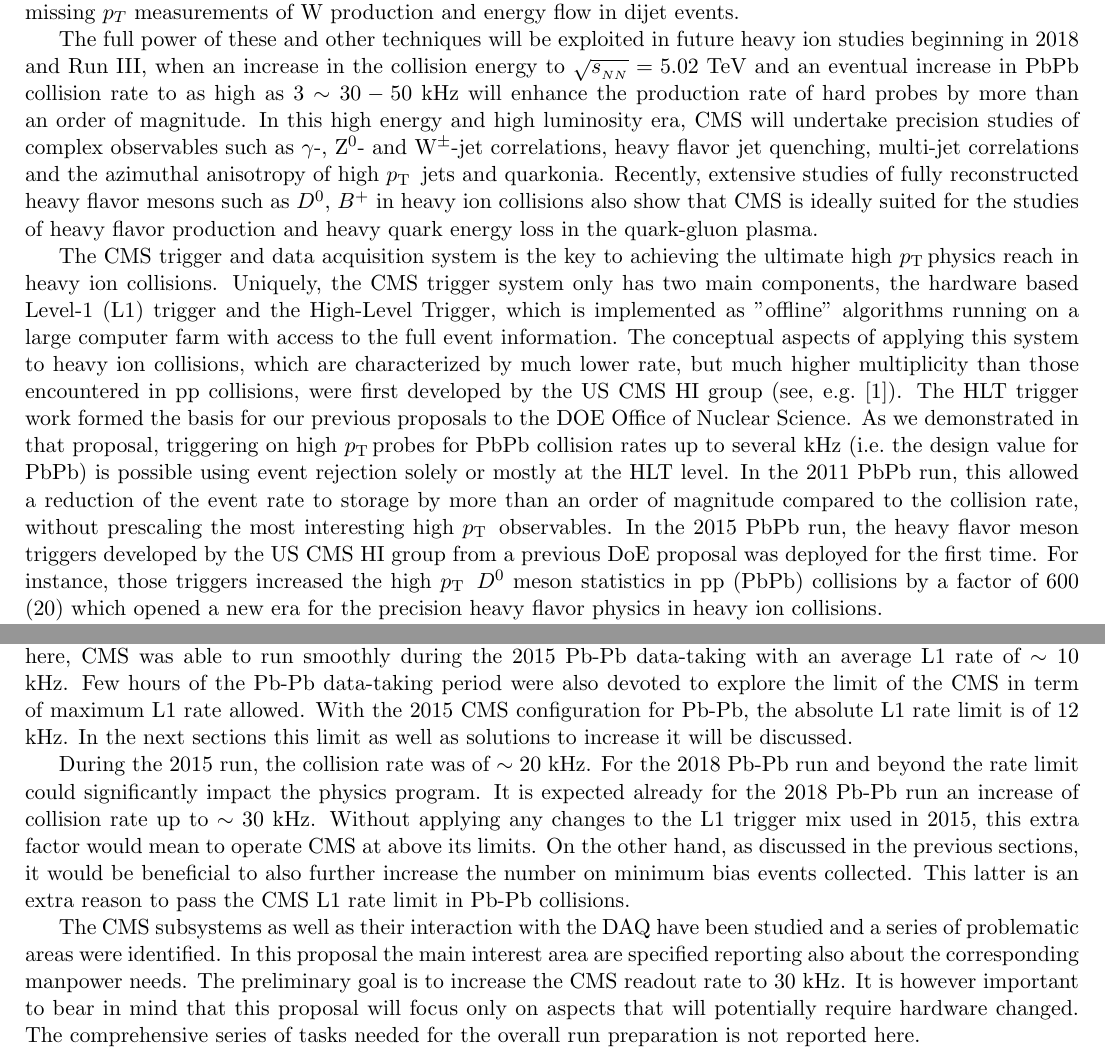
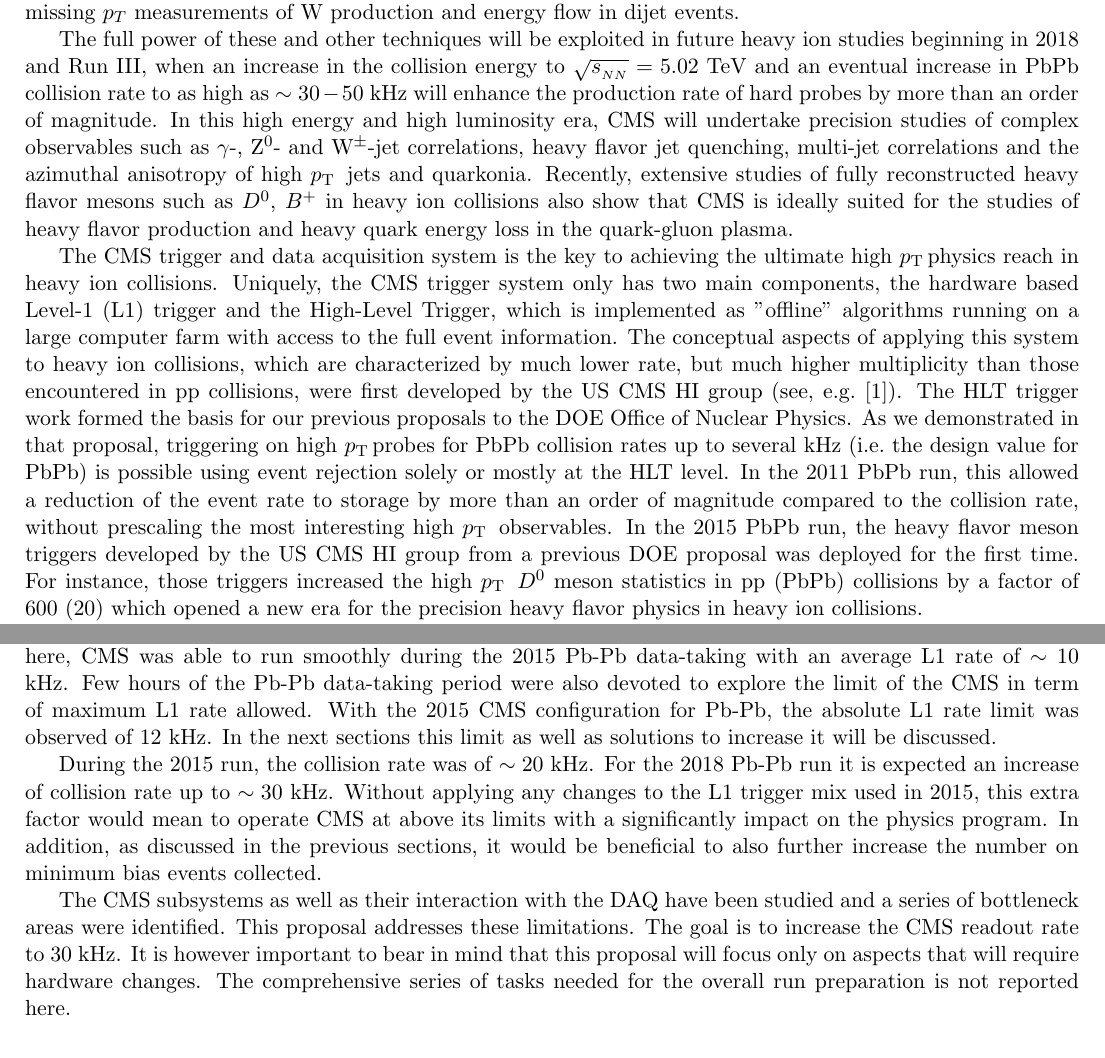
Before and after one commit to icali/MITHIG, a LaTeX document (DOEProposal_HW_2017/notes/DOEProposal_HW_2017/proposal.tex, which reads DOEProposal_HW_2017/notes/DOEProposal_HW_2017/hwintroduction.tex, DOEProposal_HW_2017/notes/DOEProposal_HW_2017/introduction.tex): two parts of pages 3 and 11 of 17, joined at a grey line, cut so that both start at the same text. Compiled offline with pdfLaTeX.

Commit message:
text correction

```diff
--- a/DOEProposal_HW_2017/notes/DOEProposal_HW_2017/hwintroduction.tex
+++ b/DOEProposal_HW_2017/notes/DOEProposal_HW_2017/hwintroduction.tex
@@ -16,9 +16,9 @@
 
 
 With the specific configuration described above, and with a series of other small adjustments not mentioned here, CMS was able to run smoothly during the 2015 Pb-Pb data-taking with an average L1 rate of $\sim 10$ kHz. Few hours of the Pb-Pb data-taking
-period were also devoted to explore the limit of the CMS in term of maximum L1 rate allowed.  With the 2015 CMS configuration for Pb-Pb, the absolute L1 rate limit is of 12 kHz. In the next sections this limit as well as solutions to increase it will be discussed.
+period were also devoted to explore the limit of the CMS in term of maximum L1 rate allowed.  With the 2015 CMS configuration for Pb-Pb, the absolute L1 rate limit was observed of 12 kHz. In the next sections this limit as well as solutions to increase it will be discussed.
 
-During the 2015 run, the collision rate was of $\sim 20$ kHz. For the 2018 Pb-Pb run and beyond the rate limit could significantly impact the physics program. It is expected already for the 2018 Pb-Pb run an increase of collision rate up to $\sim 30$ kHz. Without applying any changes to the L1 trigger mix used in 2015, this extra factor would mean to operate CMS at above its limits. On the other hand, as discussed in the previous sections, it would be beneficial to also further increase the number on minimum bias events collected. This latter is an extra reason to pass the CMS L1 rate limit in Pb-Pb collisions.
+During the 2015 run, the collision rate was of $\sim 20$ kHz. For the 2018 Pb-Pb run it is expected an increase of collision rate up to $\sim 30$ kHz. Without applying any changes to the L1 trigger mix used in 2015, this extra factor would mean to operate CMS at above its limits with a significantly impact on the physics program. In addition, as discussed in the previous sections, it would be beneficial to also further increase the number on minimum bias events collected.
 
-The CMS subsystems as well as their interaction with the DAQ have been studied and a series of problematic areas were identified. In this proposal the main interest area are specified reporting also about the corresponding manpower needs. The preliminary goal is to increase the CMS readout rate to 30 kHz. It is however important to bear in mind that this proposal will focus only on aspects that will potentially require
-hardware changed. The comprehensive series of tasks needed for the overall run preparation is not reported here.
+The CMS subsystems as well as their interaction with the DAQ have been studied and a series of bottleneck areas were identified. This proposal addresses these limitations. The goal is to increase the CMS readout rate to 30 kHz. It is however important to bear in mind that this proposal will focus only on aspects that will require
+hardware changes. The comprehensive series of tasks needed for the overall run preparation is not reported here.
--- a/DOEProposal_HW_2017/notes/DOEProposal_HW_2017/introduction.tex
+++ b/DOEProposal_HW_2017/notes/DOEProposal_HW_2017/introduction.tex
@@ -3,11 +3,11 @@
 
 Relativistic heavy ion collisions allow experimental studies of quark-gluon plasma (QGP), the equilibrated high temperature state of de-confined quarks and gluons. At the Large Hadron Collider (LHC), the abundant production of hard probes such as vector bosons, heavy quarks, jets and quarkonia produced in the highest energy heavy ion collisions has opened a new era in the characterization of QGP, providing new information on initial state properties, parton energy loss and color screening. The capabilities of the Compact Muon Solenoid (CMS) detector in the detection of high momentum photons, electrons, muons, charged particles and jets have proven to be a unique match for the opportunities at the LHC. A key aspect of this success has been the convergence of detector needs for precision measurements in pp discovery physics in a high luminosity, high pileup environment and for QGP studies in the high multiplicity PbPb collisions. This convergence has allowed CMS to adapt a large number of new analysis techniques to studies of heavy ion collisions, such as particle-flow jet reconstruction, studies of jet substructures, lifetime fits for secondary $J/\psi$ studies,  b- and c-tagging of jets, missing $p_T$ measurements of W production and energy flow in dijet events.
 
-The full power of these and other techniques will be exploited in future heavy ion studies beginning in 2018 and Run III, when an increase in the collision energy to $\sqrt{s_{_{NN}}} = 5.02$~TeV and an eventual increase in PbPb collision rate to as high as $3\sim 30-50$~kHz will enhance the production rate of hard probes by more than an order of magnitude. In this high energy and high luminosity era, CMS will undertake precision studies of complex observables such as $\gamma$-, Z$^0$- and W$^\pm$-jet correlations, heavy flavor jet quenching, multi-jet correlations and the azimuthal anisotropy of high \pt\ jets and quarkonia. Recently, extensive studies of fully reconstructed heavy flavor mesons such as $D^0$, $B^+$ in heavy ion collisions also show that CMS is ideally suited for the studies of heavy flavor production and heavy quark energy loss in the quark-gluon plasma.
+The full power of these and other techniques will be exploited in future heavy ion studies beginning in 2018 and Run III, when an increase in the collision energy to $\sqrt{s_{_{NN}}} = 5.02$~TeV and an eventual increase in PbPb collision rate to as high as $\sim 30-50$~kHz will enhance the production rate of hard probes by more than an order of magnitude. In this high energy and high luminosity era, CMS will undertake precision studies of complex observables such as $\gamma$-, Z$^0$- and W$^\pm$-jet correlations, heavy flavor jet quenching, multi-jet correlations and the azimuthal anisotropy of high \pt\ jets and quarkonia. Recently, extensive studies of fully reconstructed heavy flavor mesons such as $D^0$, $B^+$ in heavy ion collisions also show that CMS is ideally suited for the studies of heavy flavor production and heavy quark energy loss in the quark-gluon plasma.
 
 The CMS trigger and data acquisition system is the key to achieving the ultimate high \pt physics reach in heavy ion collisions. Uniquely, the CMS trigger system only has two main components, the hardware based Level-1 (L1) trigger and the High-Level Trigger, which is implemented as "offline" algorithms running on a large computer farm with access to the full event information.
-The conceptual aspects of applying this system to heavy ion collisions, which are characterized by much lower rate, but much higher multiplicity than those encountered in pp collisions, were first developed by the US CMS HI group (see, e.g.\ \cite{Roland:2007is}). The HLT trigger work formed the basis for our previous proposals to the DOE Office of Nuclear Science. As we demonstrated in that proposal, triggering on high \pt probes for PbPb collision rates up to several kHz (i.e.\ the design value for PbPb) is possible using event rejection solely or mostly at the HLT level. In the 2011 PbPb run, this allowed a reduction of the event rate to storage by more than
-an order of magnitude compared to the collision rate, without prescaling the most interesting high \pt\ observables. In the 2015 PbPb run, the heavy flavor meson triggers developed by the US CMS HI group from a previous DoE proposal was deployed for the first time. For instance, those triggers increased the high \pt\ $D^0$ meson statistics in pp (PbPb) collisions by a factor of 600 (20) which opened a new era for the precision heavy flavor physics in heavy ion collisions.
+The conceptual aspects of applying this system to heavy ion collisions, which are characterized by much lower rate, but much higher multiplicity than those encountered in pp collisions, were first developed by the US CMS HI group (see, e.g.\ \cite{Roland:2007is}). The HLT trigger work formed the basis for our previous proposals to the DOE Office of Nuclear Physics. As we demonstrated in that proposal, triggering on high \pt probes for PbPb collision rates up to several kHz (i.e.\ the design value for PbPb) is possible using event rejection solely or mostly at the HLT level. In the 2011 PbPb run, this allowed a reduction of the event rate to storage by more than
+an order of magnitude compared to the collision rate, without prescaling the most interesting high \pt\ observables. In the 2015 PbPb run, the heavy flavor meson triggers developed by the US CMS HI group from a previous DOE proposal was deployed for the first time. For instance, those triggers increased the high \pt\ $D^0$ meson statistics in pp (PbPb) collisions by a factor of 600 (20) which opened a new era for the precision heavy flavor physics in heavy ion collisions.
 
 It has now become clear that the LHC will be able to significantly exceed the PbPb design luminosity in future runs, possibly reaching up to 50~kHz already in Run III. This will place an even greater emphasis on the CMS trigger and DAQ system. In 2017, a new 4-layer pixel detector will be installed in CMS which will greatly improve the impact parameter resolution of the charged tracks. This is an uniquie opportunity to combine the capability of CMS for the studies of high \pt\ probes with heavy flavor program down to \pt$\sim 0$, complementary to the physics goal of the O(100M) ALICE upgrade. Moreover, a stage-2 upgrade of the Level 1 trigger system will be commissioned. This requires improvement in the front end detector readout bandwidth in PbPb ccollisions, as well as significant development on the trigger strategy for the data-taking in 2018 and beyond such that CMS could provide unbiased single track, heavy flavor meson, jet triggers, that are critical for the CMS physics program, and at the same time record a large statistics Minimum-Bias triggered sample which could be used to for the studies of low \pt\ heavy flavor mesons. This necessates the development of underlying event background subtraction for the stage 2 L1 system and improvements in the detector readout to increase the maximum L1 accept rate during the PbPb data-taking period.
 
```
